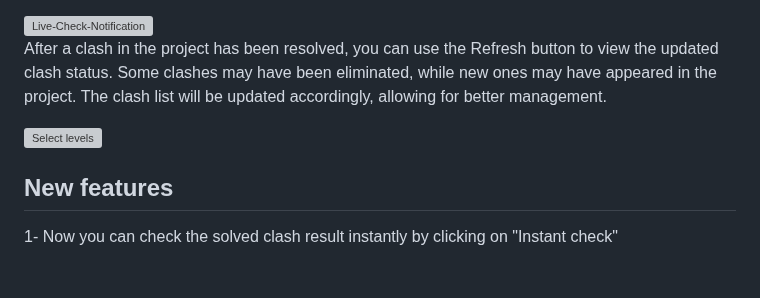
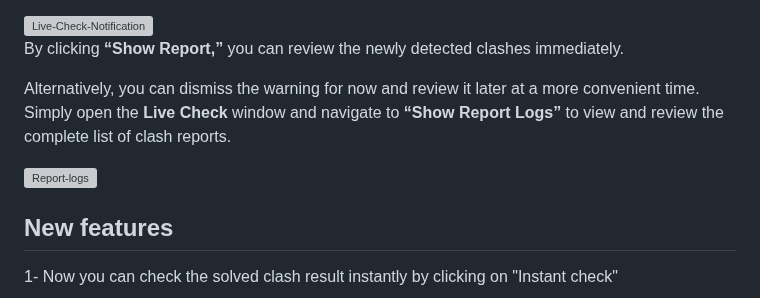
Before and after one commit to PARS-BIM/PARS-BIM.github.io, a Markdown page: docs/commands/Live-Check.md, the part around the change. Rendered like a GitHub page; blank space fills up the shorter version; grey boxes are pictures that could not be loaded.

```diff
--- a/docs/commands/Live-Check.md
+++ b/docs/commands/Live-Check.md
@@ -30,9 +30,12 @@ From this moment on, whenever a new clash occurs during modeling, you will immed
 
 <img src="https://pars-bim.github.io/docs/Assets/Live-Check-Notification.png" alt="Live-Check-Notification" width="300">
 
-After a clash in the project has been resolved, you can use the Refresh button to view the updated clash status. Some clashes may have been eliminated, while new ones may have appeared in the project. The clash list will be updated accordingly, allowing for better management.
+By clicking **“Show Report,”** you can review the newly detected clashes immediately.
 
-<img src="https://pars-bim.github.io/docs/Assets/Inside-Revit_Refresh-status.jpg" alt="Select levels" width="1000">
+Alternatively, you can dismiss the warning for now and review it later at a more convenient time. Simply open the **Live Check** window and navigate to **“Show Report Logs”** to view and review the complete list of clash reports.
+
+
+<img src="https://pars-bim.github.io/docs/Assets/Report-logs.png" alt="Report-logs" width="500">
 
 ## New features
 1- Now you can check the solved clash result instantly by clicking on "Instant check"
```
